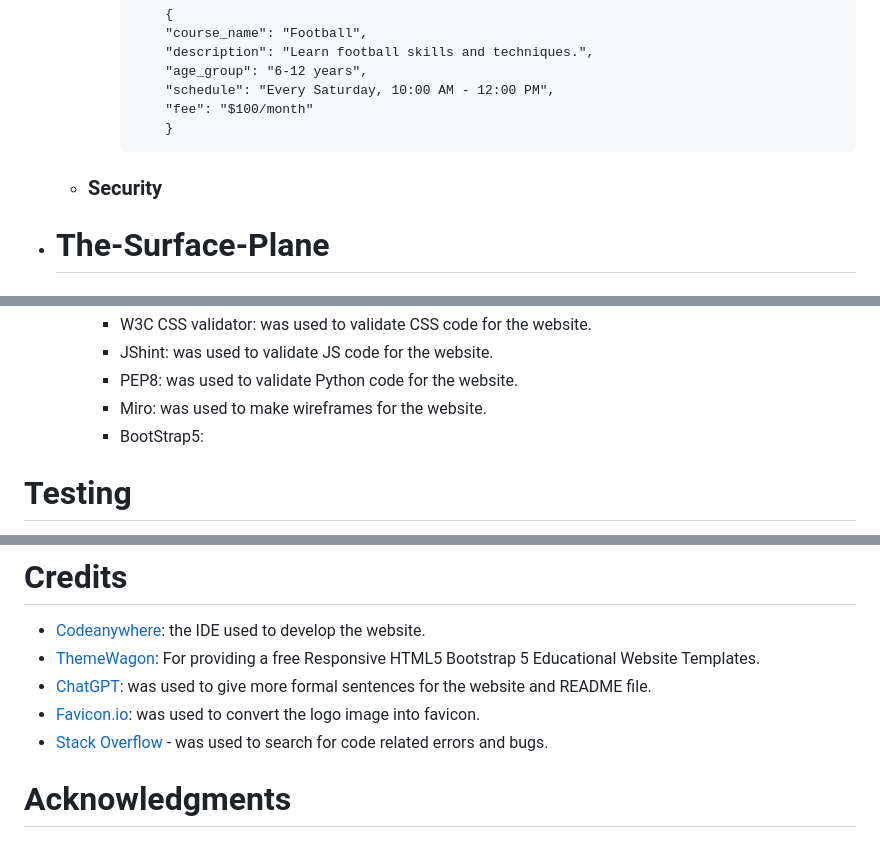
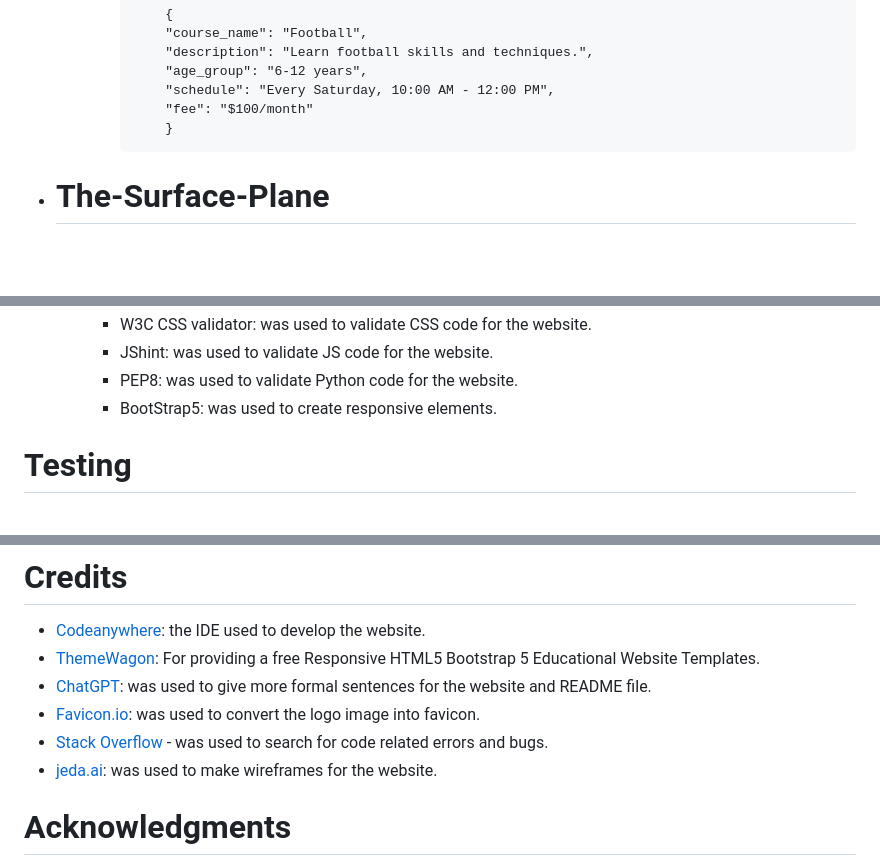
Before and after one commit to Jawahir01/Sparkling-Minds-Kids-Club, a Markdown page: README.md, 3 parts joined by grey strips. Drawn GitHub-style; blank space fills up the shorter version.

Commit message:
Add Wireframe Section

````diff
--- a/README.md
+++ b/README.md
@@ -250,10 +265,6 @@ The Navigation bar has the links of Home page, Features [About us, Gallery, Teac
 		```
 
 
-
-  - ### Security
-
-
 - # The-Surface-Plane
 
   - ## Design
@@ -292,8 +303,7 @@ The Navigation bar has the links of Home page, Features [About us, Gallery, Teac
     -	W3C CSS validator: was used to validate CSS code for the website.
     -	JShint: was used to validate JS code for the website.
     -	PEP8: was used to validate Python code for the website.
-    -	Miro: was used to make wireframes for the website.
-    -	BootStrap5:
+    -	BootStrap5: was used to create responsive elements.
 
 
 # Testing
@@ -324,6 +334,7 @@ Test cases and results can be found in the [TESTING.md](TESTING.md) file.
 - [ChatGPT](https://chat.openai.com/): was used to give more formal sentences for the website and README file.
 - [Favicon.io](https://favicon.io/): was used to convert the logo image into favicon.
 - [Stack Overflow](www.stackoverflow.com) - was used to search for code related errors and bugs.
+- [jeda.ai](https://go.jeda.ai/): was used to make wireframes for the website.
 
 # Acknowledgments
   - **[Iuliia Konovalova]()** :
````
Also changed, not shown: other parts of README.md (+17 -2 lines).
